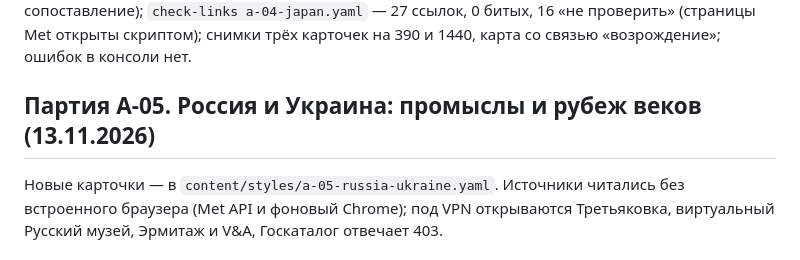
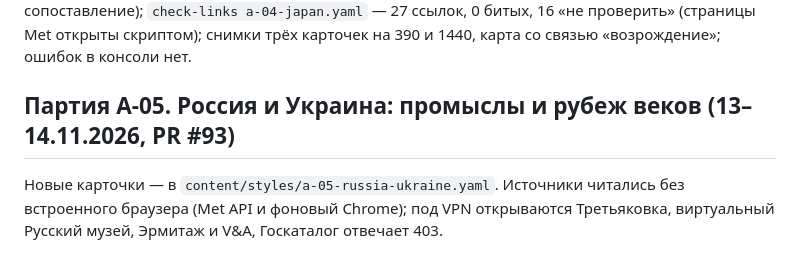
Before and after one commit to amchercashin/aesthetics-atlas, a Markdown page: docs/card-review-2026.md, the part around the change. Rendered like a GitHub page.

Commit message:
A-05: номер PR в трекере и журнале
Co-Authored-By: Claude Opus 5.5 <noreply@anthropic.com>

```diff
--- a/docs/card-review-2026.md
+++ b/docs/card-review-2026.md
@@ -1632,7 +1632,7 @@
 
 Сборка — 0 ошибок; тесты — 204 из 204; `review-status` — 0; `research:check` пройдена; `diff-atlas` против `main` с `--expect rinpa,hiroshige-landscape-prints,ainu-attus-ornament,yamato-e,ukiyo-e,hokusai-landscape-prints` — правки только у них (у трёх старых — новый потомок, контекст и сопоставление); `check-links a-04-japan.yaml` — 27 ссылок, 0 битых, 16 «не проверить» (страницы Met открыты скриптом); снимки трёх карточек на 390 и 1440, карта со связью «возрождение»; ошибок в консоли нет.
 
-## Партия A-05. Россия и Украина: промыслы и рубеж веков (13.11.2026)
+## Партия A-05. Россия и Украина: промыслы и рубеж веков (13–14.11.2026, PR #93)
 
 Новые карточки — в `content/styles/a-05-russia-ukraine.yaml`. Источники читались без встроенного браузера (Met API и фоновый Chrome); под VPN открываются Третьяковка, виртуальный Русский музей, Эрмитаж и V&A, Госкаталог отвечает 403.
 
```
Also changed, not shown: 1 other file.
